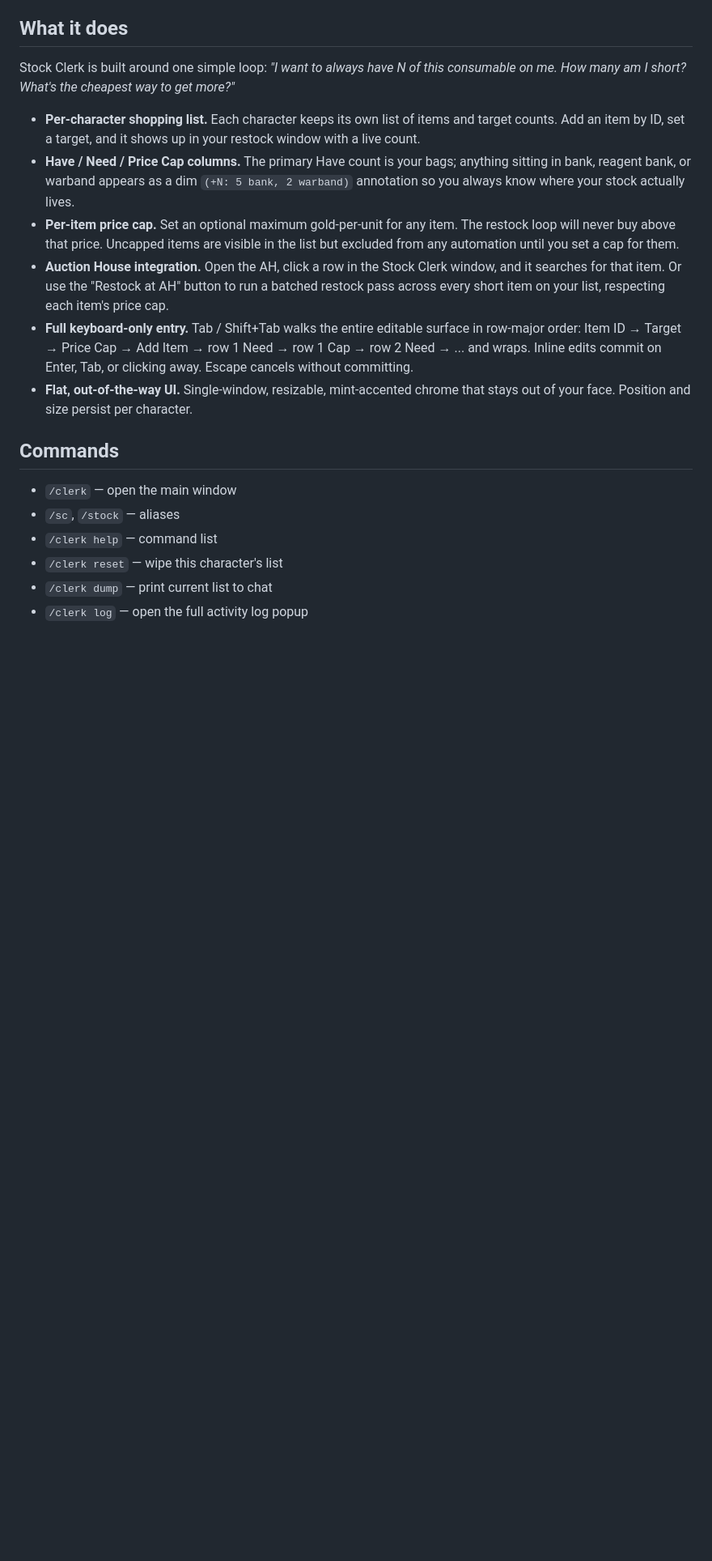
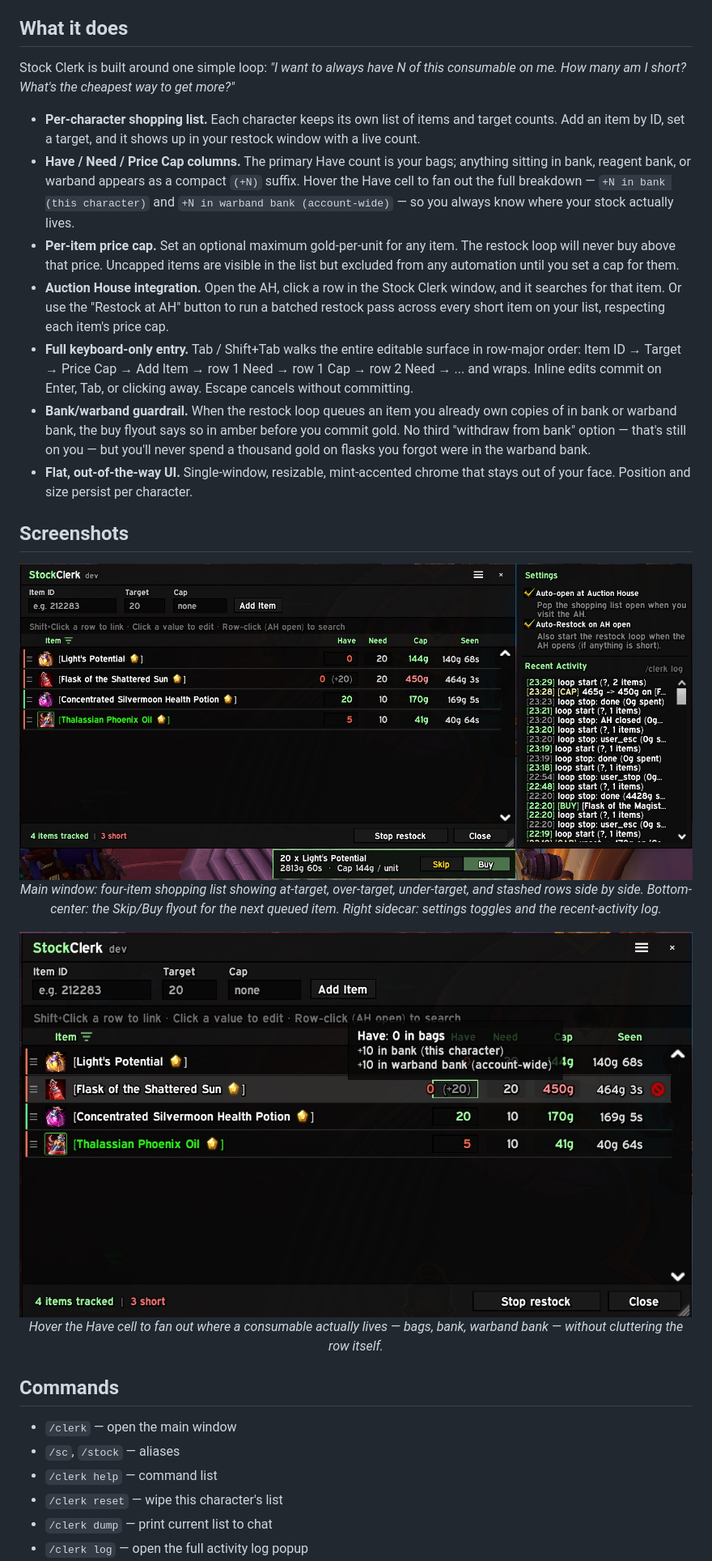
Before and after one commit to TheWolfIsLoose/StockClerk, a Markdown page: README.md, the part around one of its changes. Shown at 81% size. Rendered like a GitHub page; pictures changed too: .assets/screenshots/have-tooltip.jpg (added), .assets/screenshots/hero.jpg (added); blank space fills up the shorter version.

```diff
--- a/README.md
+++ b/README.md
@@ -28,8 +28,10 @@ to get more?"*
   shows up in your restock window with a live count.
 - **Have / Need / Price Cap columns.** The primary Have count is your
   bags; anything sitting in bank, reagent bank, or warband appears as
-  a dim `(+N: 5 bank, 2 warband)` annotation so you always know where
-  your stock actually lives.
+  a compact `(+N)` suffix. Hover the Have cell to fan out the full
+  breakdown — `+N in bank (this character)` and `+N in warband bank
+  (account-wide)` — so you always know where your stock actually
+  lives.
 - **Per-item price cap.** Set an optional maximum gold-per-unit for
   any item. The restock loop will never buy above that price.
   Uncapped items are visible in the list but excluded from any
@@ -43,9 +45,32 @@ to get more?"*
   → Add Item → row 1 Need → row 1 Cap → row 2 Need → ... and wraps.
   Inline edits commit on Enter, Tab, or clicking away. Escape
   cancels without committing.
+- **Bank/warband guardrail.** When the restock loop queues an item
+  you already own copies of in bank or warband bank, the buy flyout
+  says so in amber before you commit gold. No third "withdraw from
+  bank" option — that's still on you — but you'll never spend a
+  thousand gold on flasks you forgot were in the warband bank.
 - **Flat, out-of-the-way UI.** Single-window, resizable, mint-accented
   chrome that stays out of your face. Position and size persist per
   character.
+
+## Screenshots
+
+<p align="center">
+  <img src=".assets/screenshots/hero.jpg" alt="Stock Clerk main window with restock flyout and sidecar" width="900">
+  <br>
+  <em>Main window: four-item shopping list showing at-target, over-target,
+  under-target, and stashed rows side by side. Bottom-center: the Skip/Buy
+  flyout for the next queued item. Right sidecar: settings toggles and
+  the recent-activity log.</em>
+</p>
+
+<p align="center">
+  <img src=".assets/screenshots/have-tooltip.jpg" alt="Have cell tooltip showing storage breakdown" width="900">
+  <br>
+  <em>Hover the Have cell to fan out where a consumable actually lives —
+  bags, bank, warband bank — without cluttering the row itself.</em>
+</p>
 
 ## Commands
 
```
Also changed, not shown: other parts of README.md (+6 -7 lines), CHANGELOG.md (+12 -6 lines), 1 other file.
